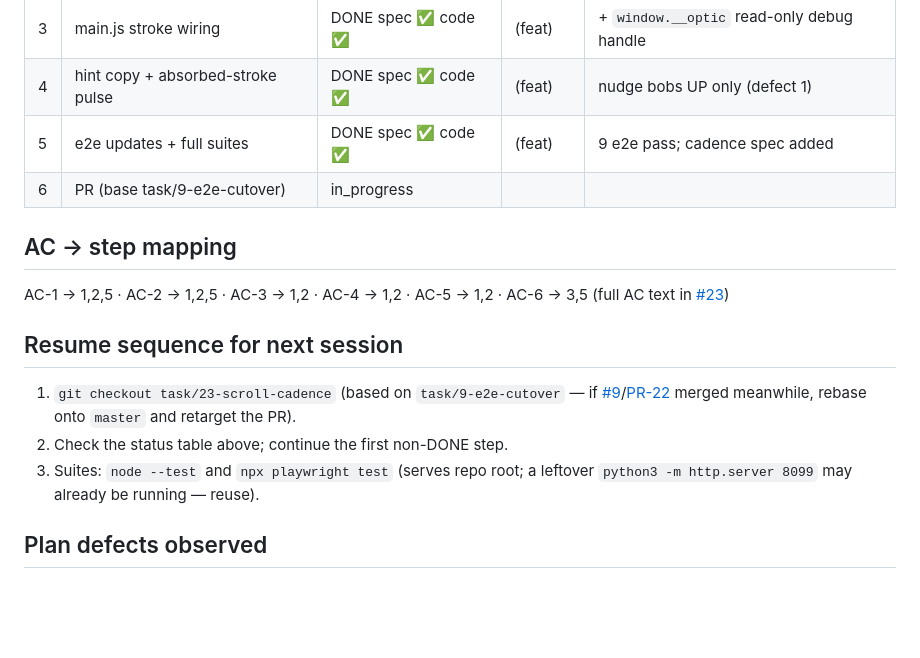
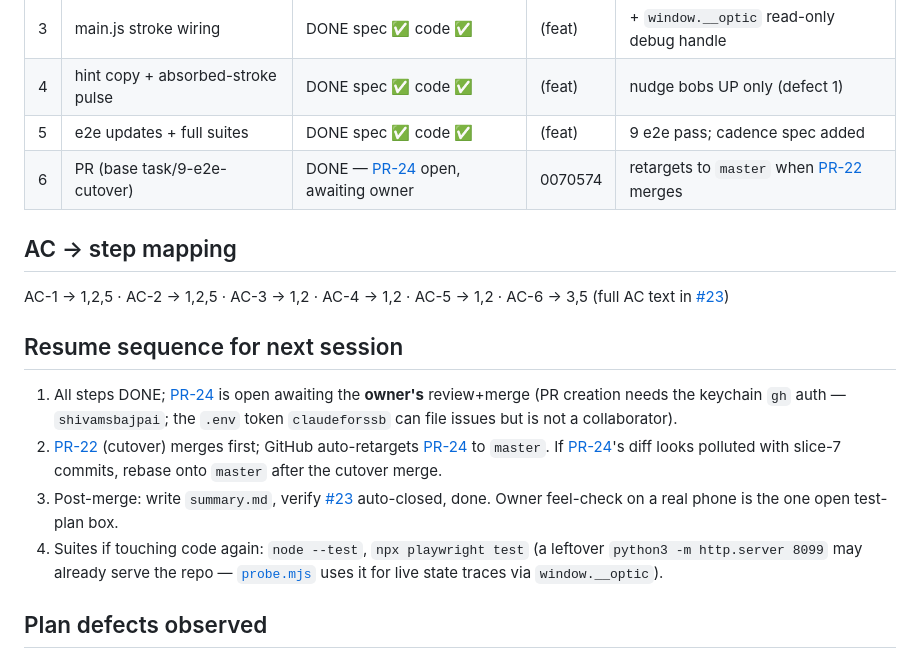
Before and after one commit to shivamsbajpai/personal_website, a Markdown page: tasks/008_scroll-cadence/INDEX.md, the part around one of its changes. GitHub-like rendering; blank space fills up the shorter version.

Commit message:
docs: task 008 INDEX — all steps done, PR #24 open (owner-gated)
Refs #23

Co-Authored-By: Claude Fable 5 <noreply@anthropic.com>

```diff
--- a/tasks/008_scroll-cadence/INDEX.md
+++ b/tasks/008_scroll-cadence/INDEX.md
@@ -12,7 +12,7 @@ Branch `task/23-scroll-cadence` (stacked on `task/9-e2e-cutover`, [PR-22])
 | 3 | main.js stroke wiring | DONE spec ✅ code ✅ | (feat) | + `window.__optic` read-only debug handle |
 | 4 | hint copy + absorbed-stroke pulse | DONE spec ✅ code ✅ | (feat) | nudge bobs UP only (defect 1) |
 | 5 | e2e updates + full suites | DONE spec ✅ code ✅ | (feat) | 9 e2e pass; cadence spec added |
-| 6 | PR (base task/9-e2e-cutover) | in_progress | | |
+| 6 | PR (base task/9-e2e-cutover) | DONE — [PR-24] open, awaiting owner | 0070574 | retargets to `master` when [PR-22] merges |
 
 ## AC → step mapping
 
@@ -21,11 +21,17 @@ AC-6 → 3,5 (full AC text in [#23])
 
 ## Resume sequence for next session
 
-1. `git checkout task/23-scroll-cadence` (based on `task/9-e2e-cutover` —
-   if [#9]/[PR-22] merged meanwhile, rebase onto `master` and retarget the PR).
-2. Check the status table above; continue the first non-DONE step.
-3. Suites: `node --test` and `npx playwright test` (serves repo root;
-   a leftover `python3 -m http.server 8099` may already be running — reuse).
+1. All steps DONE; [PR-24] is open awaiting the **owner's** review+merge
+   (PR creation needs the keychain `gh` auth — `shivamsbajpai`; the `.env`
+   token `claudeforssb` can file issues but is not a collaborator).
+2. [PR-22] (cutover) merges first; GitHub auto-retargets [PR-24] to `master`.
+   If [PR-24]'s diff looks polluted with slice-7 commits, rebase onto `master`
+   after the cutover merge.
+3. Post-merge: write `summary.md`, verify [#23] auto-closed, done. Owner
+   feel-check on a real phone is the one open test-plan box.
+4. Suites if touching code again: `node --test`, `npx playwright test`
+   (a leftover `python3 -m http.server 8099` may already serve the repo —
+   [`probe.mjs`](probe.mjs) uses it for live state traces via `window.__optic`).
 
 ## Plan defects observed
 
```
Also changed, not shown: other parts of tasks/008_scroll-cadence/INDEX.md (+2 -0 lines).
